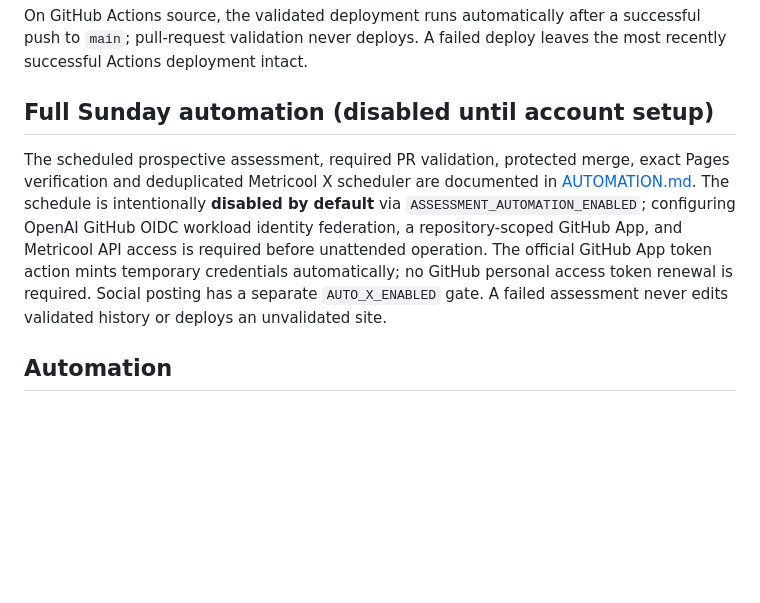
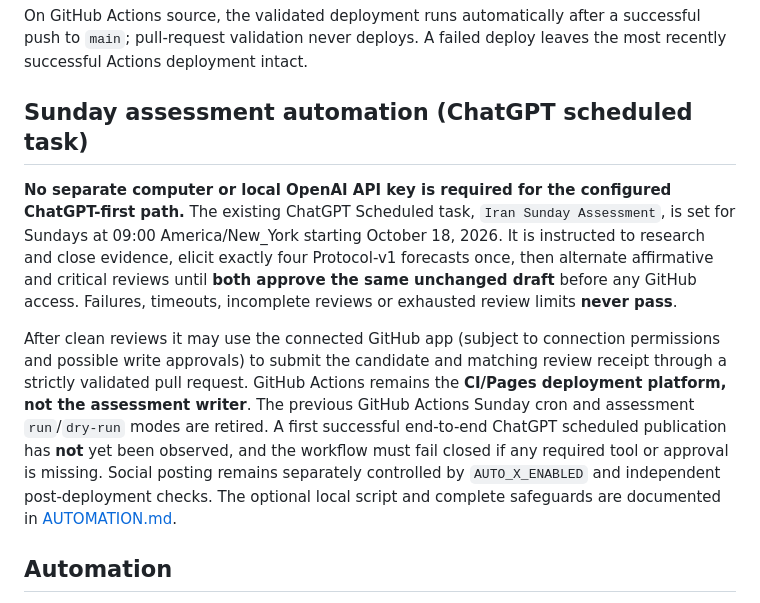
Before and after one commit to chuckcoleman/iran-stability-monitor, a Markdown page: README.md, the part around the change. Rendered like a GitHub page; blank space fills up the shorter version.

Commit message:
Remove external-machine prerequisite; document configured ChatGPT scheduled Sunday workflow

```diff
--- a/README.md
+++ b/README.md
@@ -43,9 +43,26 @@ On GitHub Actions source, the validated deployment runs automatically after a
 successful push to `main`; pull-request validation never deploys.
 A failed deploy leaves the most recently successful Actions deployment intact.
 
-## Full Sunday automation (disabled until account setup)
+## Sunday assessment automation (ChatGPT scheduled task)
 
-The scheduled prospective assessment, required PR validation, protected merge, exact Pages verification and deduplicated Metricool X scheduler are documented in [AUTOMATION.md](AUTOMATION.md). The schedule is intentionally **disabled by default** via `ASSESSMENT_AUTOMATION_ENABLED`; configuring OpenAI GitHub OIDC workload identity federation, a repository-scoped GitHub App, and Metricool API access is required before unattended operation. The official GitHub App token action mints temporary credentials automatically; no GitHub personal access token renewal is required. Social posting has a separate `AUTO_X_ENABLED` gate. A failed assessment never edits validated history or deploys an unvalidated site.
+**No separate computer or local OpenAI API key is required for the configured
+ChatGPT-first path.** The existing ChatGPT Scheduled task, `Iran Sunday
+Assessment`, is set for Sundays at 09:00 America/New_York starting October 18,
+2026. It is instructed to research and close evidence, elicit exactly four
+Protocol-v1 forecasts once, then alternate affirmative and critical reviews
+until **both approve the same unchanged draft** before any GitHub access.
+Failures, timeouts, incomplete reviews or exhausted review limits **never pass**.
+
+After clean reviews it may use the connected GitHub app (subject to connection
+permissions and possible write approvals) to submit the candidate and matching
+review receipt through a strictly validated pull request. GitHub Actions remains
+the **CI/Pages deployment platform, not the assessment writer**. The previous
+GitHub Actions Sunday cron and assessment `run`/`dry-run` modes are retired.
+A first successful end-to-end ChatGPT scheduled publication has **not** yet
+been observed, and the workflow must fail closed if any required tool or
+approval is missing. Social posting remains separately controlled by
+`AUTO_X_ENABLED` and independent post-deployment checks. The optional local
+script and complete safeguards are documented in [AUTOMATION.md](AUTOMATION.md).
 
 ## Automation
 For each Sunday assessment, create a working branch and a pull request rather
```
